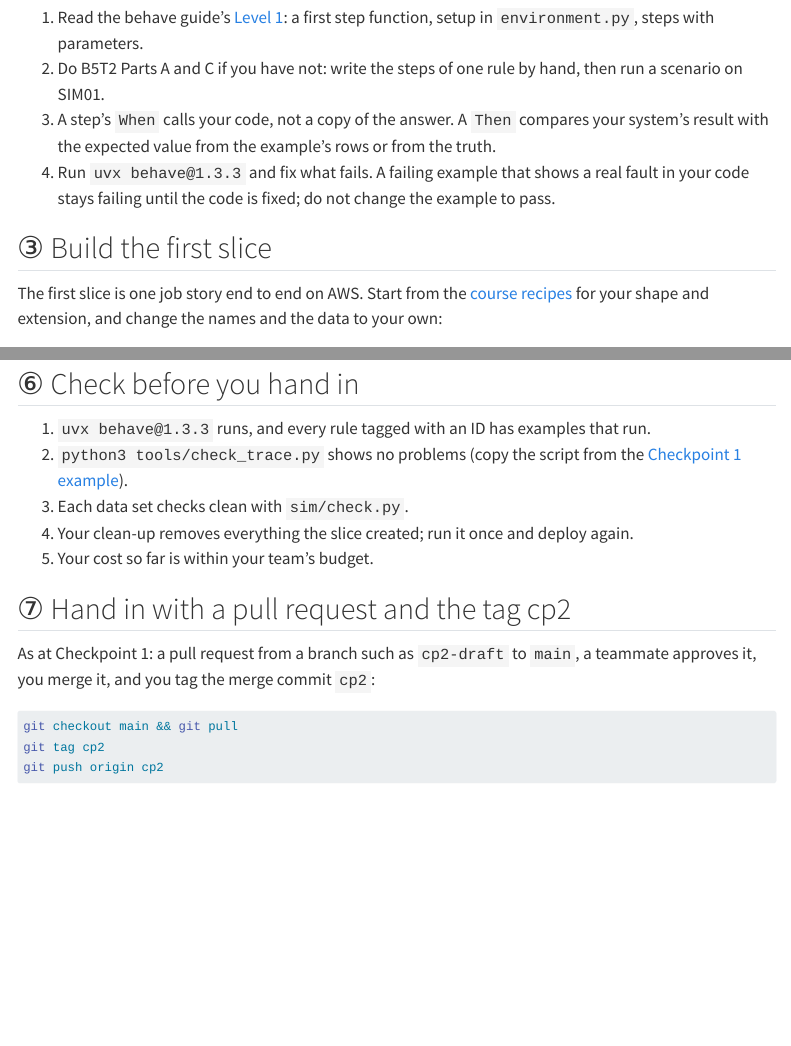
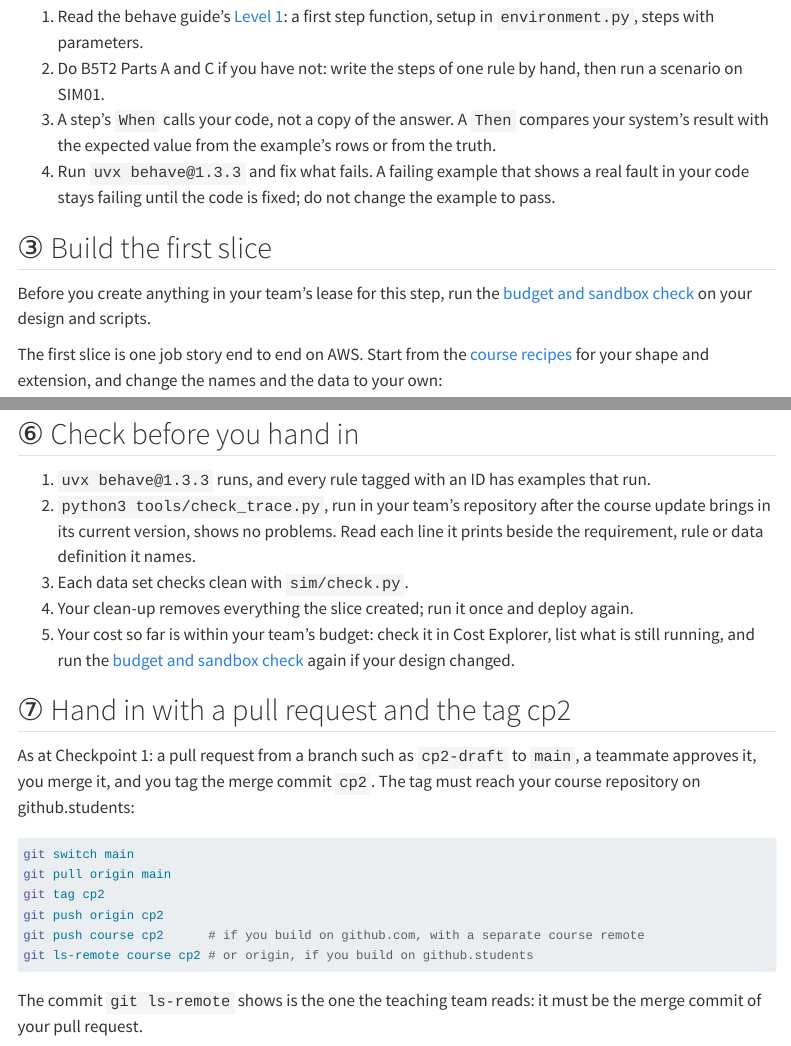
Before and after one commit to cpsc436c-2026w1/lecture-reviews, a Quarto document (project-checkpoint2.qmd): the page in a window 1100 px wide, from 1660 px down before the commit and from 1750 px down after it, so that both start at the same text, and a second part further down, joined at a grey line. Rendered offline with R 4.5, knitr and Pandoc in place of Quarto, with nearby package versions; menus at the side of the page are left out.

Commit message:
checkpoint 2 draft: round 2 fixes

````diff
--- a/project-checkpoint2.qmd
+++ b/project-checkpoint2.qmd
@@ -69,6 +70,9 @@ Every example of your Checkpoint 1 rules now runs.
    until the code is fixed; do not change the example to pass.
 
 ## ③ Build the first slice {#slice}
+
+Before you create anything in your team's lease for this step, run the
+[budget and sandbox check](project-budget-check.qmd) on your design and scripts.
 
 The first slice is one job story end to end on AWS. Start from the
 [course recipes](https://github.com/cpsc436c-2026w1/recipes) for your shape and extension, and change the names and
@@ -124,19 +128,26 @@ review, not to create resources.
 ## ⑥ Check before you hand in {#check}
 
 1. `uvx behave@1.3.3` runs, and every rule tagged with an ID has examples that run.
-2. `python3 tools/check_trace.py` shows no problems (copy the script from the
-   [Checkpoint 1 example](https://github.com/cpsc436c-2026w1/cp1-example/blob/main/tools/check_trace.py)).
+2. `python3 tools/check_trace.py`, run in your team's repository after the course update brings in its current
+   version, shows no problems. Read each line it prints beside the requirement, rule or data definition it names.
 3. Each data set checks clean with `sim/check.py`.
 4. Your clean-up removes everything the slice created; run it once and deploy again.
-5. Your cost so far is within your team's budget.
+5. Your cost so far is within your team's budget: check it in Cost Explorer, list what is still running, and run
+   the [budget and sandbox check](project-budget-check.qmd) again if your design changed.
 
 ## ⑦ Hand in with a pull request and the tag cp2 {#tag}
 
 As at Checkpoint 1: a pull request from a branch such as `cp2-draft` to `main`, a teammate approves it, you merge
-it, and you tag the merge commit `cp2`:
+it, and you tag the merge commit `cp2`. The tag must reach your course repository on github.students:
 
 ```bash
-git checkout main && git pull
+git switch main
+git pull origin main
 git tag cp2
 git push origin cp2
+git push course cp2      # if you build on github.com, with a separate course remote
+git ls-remote course cp2 # or origin, if you build on github.students
 ```
+
+The commit `git ls-remote` shows is the one the teaching team reads: it must be the merge commit of your pull
+request.
````
Also changed, not shown: docs/search.json, project-checkpoint2.qmd (7 more changed lines), 1 other file.
